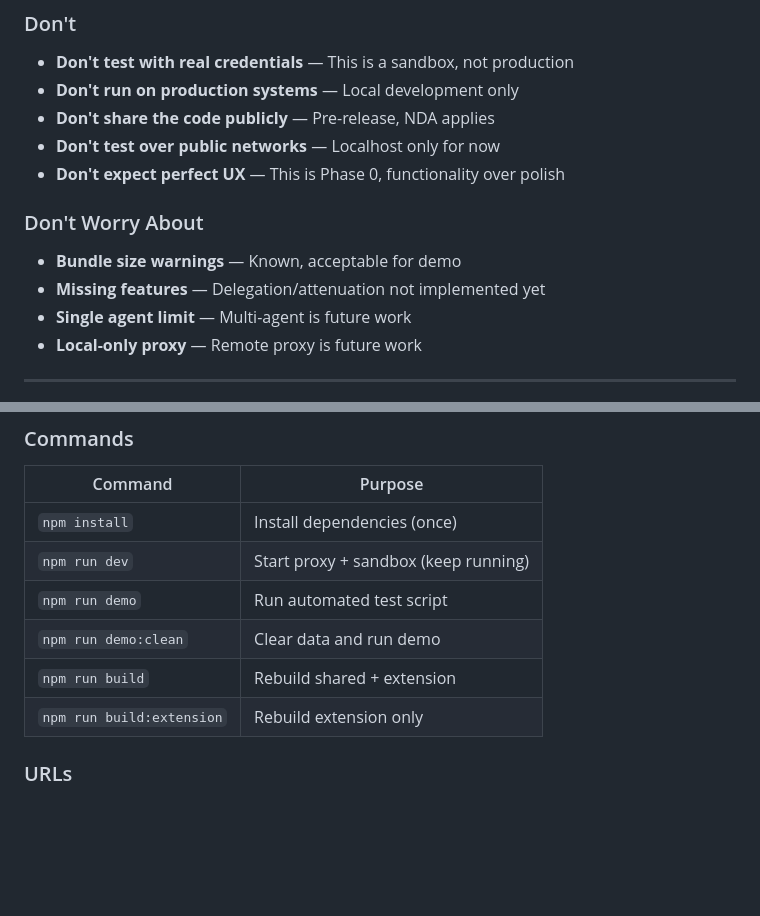
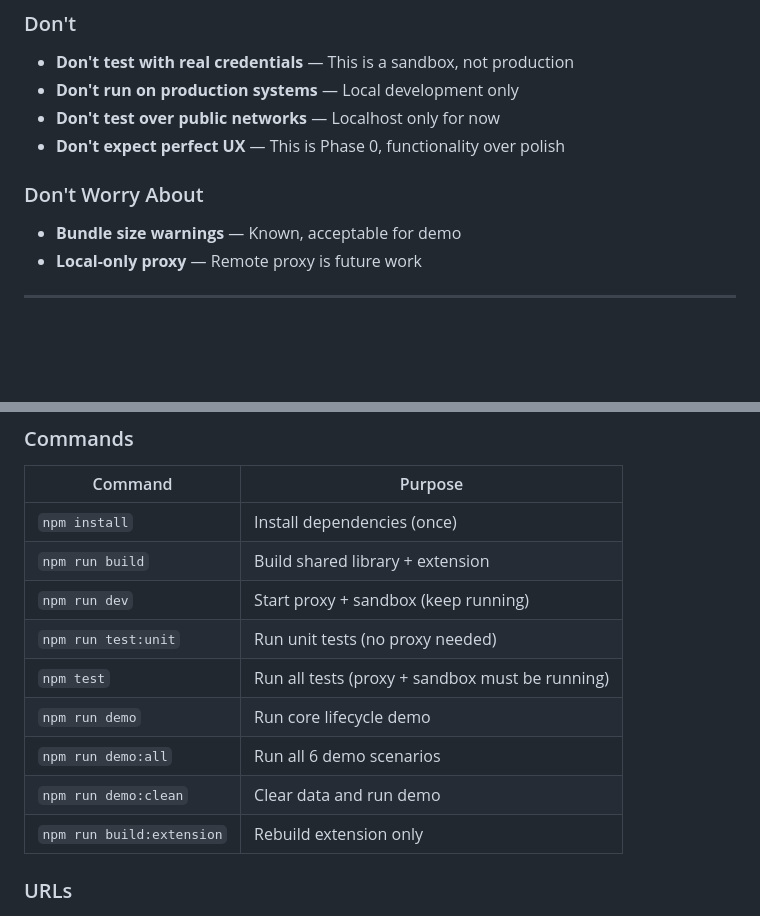
Before and after one commit to Connerlevi/CapNET, a Markdown page: TESTER_GUIDE.md, 2 parts joined by grey strips. Rendered like a GitHub page; blank space fills up the shorter version.

```diff
--- a/TESTER_GUIDE.md
+++ b/TESTER_GUIDE.md
@@ -415,15 +415,12 @@ Even "this is weird but not broken" observations are valuable. See [Reporting Is
 
 - **Don't test with real credentials** — This is a sandbox, not production
 - **Don't run on production systems** — Local development only
-- **Don't share the code publicly** — Pre-release, NDA applies
 - **Don't test over public networks** — Localhost only for now
 - **Don't expect perfect UX** — This is Phase 0, functionality over polish
 
 ### Don't Worry About
 
 - **Bundle size warnings** — Known, acceptable for demo
-- **Missing features** — Delegation/attenuation not implemented yet
-- **Single agent limit** — Multi-agent is future work
 - **Local-only proxy** — Remote proxy is future work
 
 ---
@@ -550,10 +547,13 @@ A: Yes, but manual testing finds different bugs. Do both if you can.
 | Command | Purpose |
 |---------|---------|
 | `npm install` | Install dependencies (once) |
+| `npm run build` | Build shared library + extension |
 | `npm run dev` | Start proxy + sandbox (keep running) |
-| `npm run demo` | Run automated test script |
+| `npm run test:unit` | Run unit tests (no proxy needed) |
+| `npm test` | Run all tests (proxy + sandbox must be running) |
+| `npm run demo` | Run core lifecycle demo |
+| `npm run demo:all` | Run all 6 demo scenarios |
 | `npm run demo:clean` | Clear data and run demo |
-| `npm run build` | Rebuild shared + extension |
 | `npm run build:extension` | Rebuild extension only |
 
 ### URLs
```
Also changed, not shown: TESTING_QUICKSTART.md (+39 -1 lines), TEST_RUNBOOK.md (+2 -4 lines).
